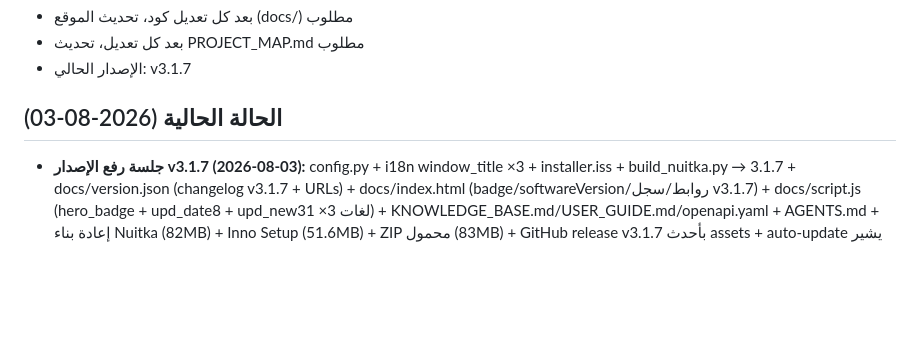
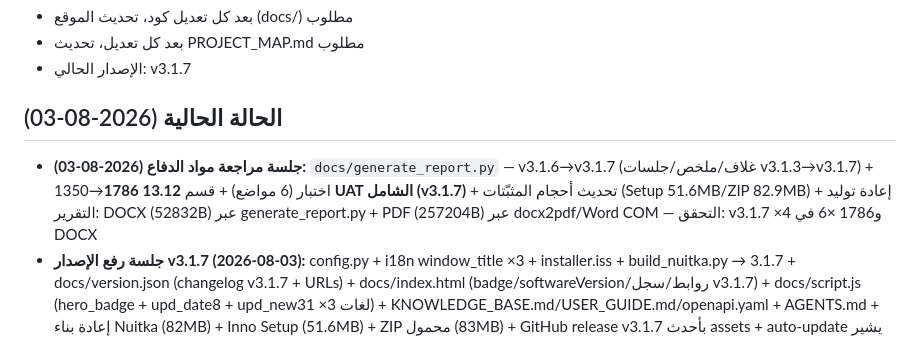
Before and after one commit to khalilmebarek-creator/SmartAccounting, a Markdown page: AGENTS.md, the part around the change. Drawn GitHub-style; blank space fills up the shorter version.

```diff
--- a/AGENTS.md
+++ b/AGENTS.md
@@ -20,6 +20,7 @@ Staff Software Engineer. التعديلات تكون جراحية دقيقة د
 - الإصدار الحالي: v3.1.7
 
 ## الحالة الحالية (2026-08-03)
+- **جلسة مراجعة مواد الدفاع (2026-08-03):** `docs/generate_report.py` — v3.1.6→v3.1.7 (غلاف/ملخص/جلسات v3.1.3→v3.1.7) + 1350→**1786** اختبار (6 مواضع) + قسم **13.12 UAT الشامل (v3.1.7)** + تحديث أحجام المثبّتات (Setup 51.6MB/ZIP 82.9MB) + إعادة توليد التقرير: DOCX (52832B) عبر generate_report.py + PDF (257204B) عبر docx2pdf/Word COM — التحقق: v3.1.7 ×4 و1786 ×6 في DOCX
 - **جلسة رفع الإصدار v3.1.7 (2026-08-03):** config.py + i18n window_title ×3 + installer.iss + build_nuitka.py → 3.1.7 + docs/version.json (changelog v3.1.7 + URLs) + docs/index.html (badge/softwareVersion/روابط/سجل v3.1.7) + docs/script.js (hero_badge + upd_date8 + upd_new31 ×3 لغات) + KNOWLEDGE_BASE.md/USER_GUIDE.md/openapi.yaml + AGENTS.md + إعادة بناء Nuitka (82MB) + Inno Setup (51.6MB) + ZIP محمول (83MB) + GitHub release v3.1.7 بأحدث assets + auto-update يشير إلى v3.1.7
 - **جلسة UAT شامل (2026-08-02):** `tests/test_uat.py` الجديد (9 اختبارات) — رحلة مستخدم حقيقية عبر MainWindow (تسجيل دخول + تجوّل الشاشات الـ35 + إدخال بيانات وحساب + تبديل 3 لغات + save_to_db + تسجيل خروج) **كشفت بغّاً حقيقياً**: `bank_sync_view.py:238` و`data_import_view.py:260` يستدعيان `self._clear_layout()` في retranslate دون وجودها → AttributeError (سقوط التطبيق عند تبديل اللغة مع المشهد محمّلاً)؛ الإصلاح — `_clear_layout()` + `_clear_nested()` في `ui/views/_base.py` (BaseView) + 5 اختبارات انحدار (test_ui_views.py 114) → `_base.py` عند 100%
 - **1786 اختباراً كلها ناجحة عبر `python -m pytest tests -q`** (1546 غير واجهة + 115 test_ui.py + 114 test_ui_views.py + 9 test_uat.py — test_bank_print ضمن المجموعة غير الواجهة)
```
Also changed, not shown: PROJECT_MAP.md (+1 -0 lines).
